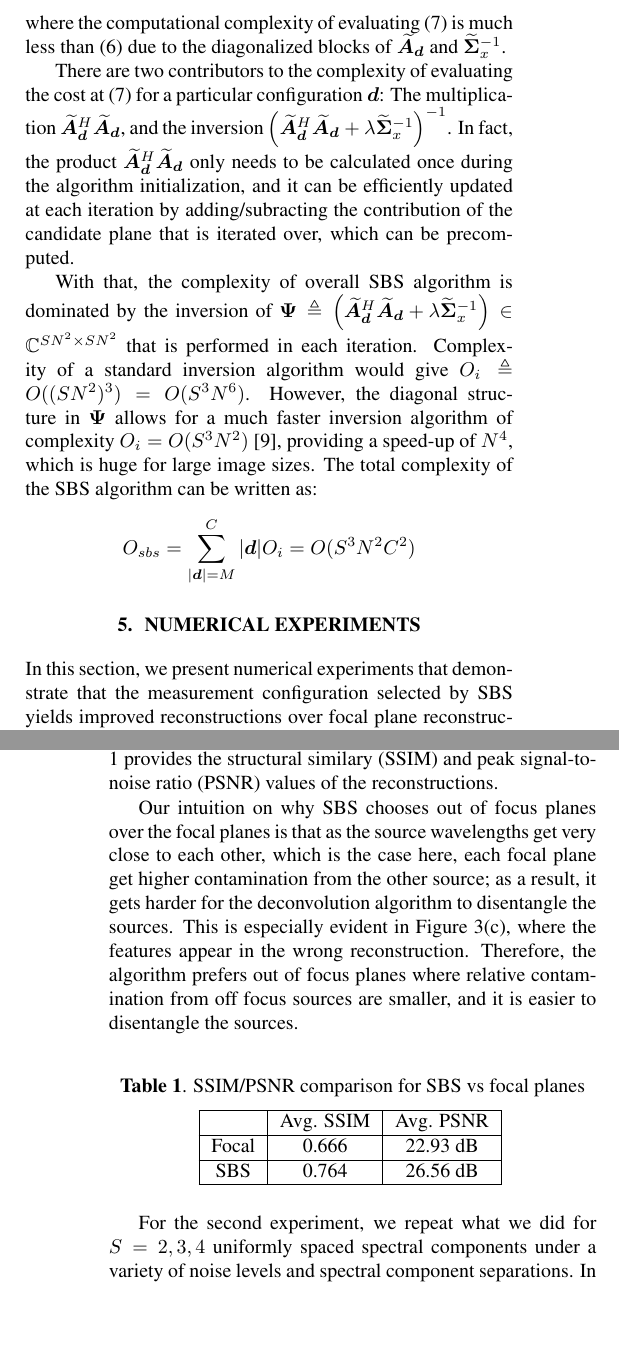
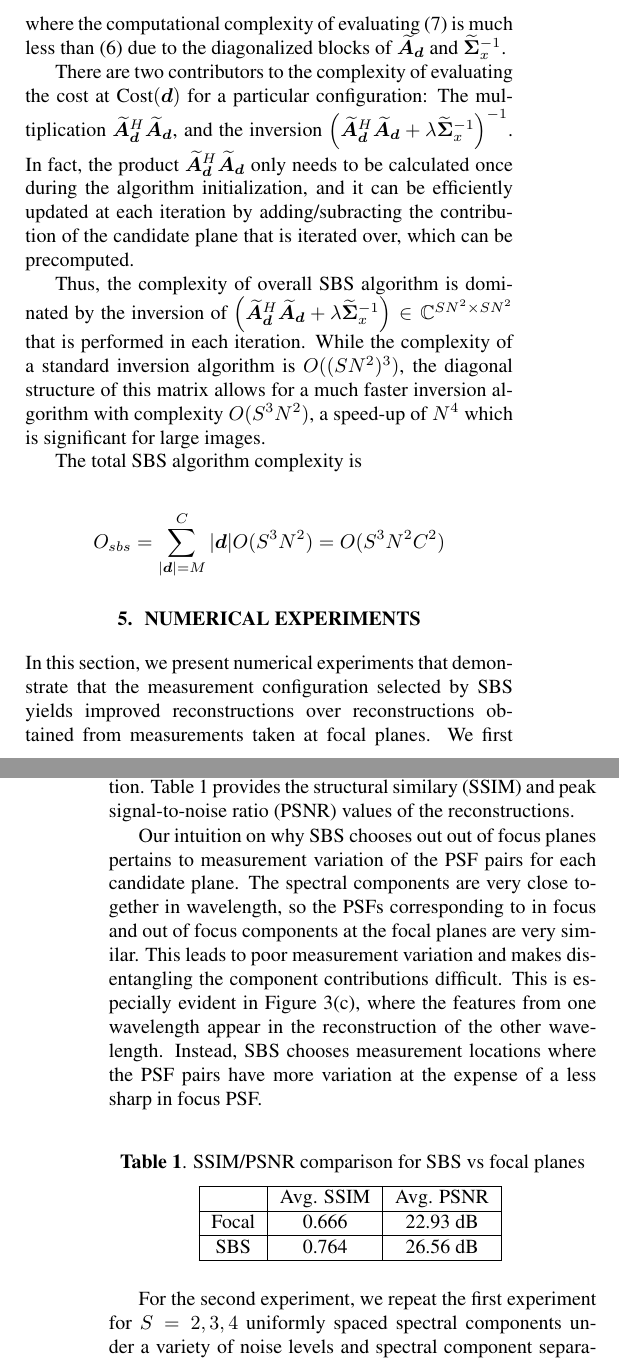
Before and after one commit to UIUC-SINE/MAS, a LaTeX paper (reports/ICIP_2020/ICIP.tex): two parts of the columns of pages 3 and 4 of 5, joined at a grey line, cut so that both start at the same text, the shorter picture padded with empty space. Compiled offline with pdfLaTeX.

Commit message:
edit the results section, add the ratio image

```diff
--- a/reports/ICIP_2020/ICIP.tex
+++ b/reports/ICIP_2020/ICIP.tex
@@ -584,7 +584,7 @@ less than \eqref{eq:naive_cost} due to the diagonalized blocks of
 $\widetilde{\bm A}_{\bm d}$ and $\widetilde{\bm \Sigma}_x^{-1}$.
 
 There are two contributors to the complexity of evaluating the cost at
-\eqref{eq:fast_cost} for a particular configuration $\bm d$: The multiplication
+$\text{Cost}(\bm{d})$ for a particular configuration: The multiplication
 $\widetilde{\bm A}_{\bm d}^H \widetilde{\bm A}_{\bm d}$, and the inversion
 $\left( \widetilde{\bm A}_{\bm d}^H \widetilde{\bm A}_{\bm d} + \lambda
 \widetilde{\bm \Sigma}_x^{-1} \right)^{-1}$. In fact, the product
@@ -593,17 +593,28 @@ calculated once during the algorithm initialization, and it can be efficiently
 updated at each iteration by adding/subracting the contribution of the candidate plane
 that is iterated over, which can be precomputed.
 
-With that, the complexity of overall SBS algorithm is dominated by the inversion
-of $\bm \Psi \triangleq \left( \widetilde{\bm A}_{\bm d}^H \widetilde{\bm A}_{\bm d} +
+Thus, the complexity of overall SBS algorithm is dominated by the inversion
+of $\left( \widetilde{\bm A}_{\bm d}^H \widetilde{\bm A}_{\bm d} +
 \lambda \widetilde{\bm \Sigma}_x^{-1} \right) \in \mathbb C ^{SN^2 \times SN^2}$
-that is performed in each iteration. Complexity of a standard inversion
-algorithm would give $O_i \triangleq O((SN^2)^3) = O(S^3N^6)$. However, the
-diagonal structure in $\bm \Psi$ allows for a much faster inversion algorithm
-of complexity $O_i = O(S^3N^2)$ \cite{kamaci2017}, providing a speed-up of $N^4$, which is huge for large image sizes. The total complexity of the SBS algorithm can
-be written as:
+that is performed in each iteration.  While the complexity of a standard inversion algorithm
+is $O((SN^2)^3)$, the diagonal structure of this matrix allows for a much faster inversion algorithm
+with complexity $O(S^3N^2)$, a speed-up of $N^4$ which is significant for large images.
+
+The total SBS algorithm complexity is
+
 $$
-O_{sbs} = \sum_{|\bm{d}| = M}^C |\bm{d}| O_i = O(S^3N^2C^2)
+O_{sbs} = \sum_{|\bm{d}| = M}^C |\bm{d}| O(S^3N^2) = O(S^3N^2C^2)
 $$
+
+
+% Complexity of a standard inversion
+% algorithm would give $O_i \triangleq O((SN^2)^3) = O(S^3N^6)$. However, the
+% diagonal structure in $\bm \Psi$ allows for a much faster inversion algorithm
+% of complexity $O_i = O(S^3N^2)$ \cite{kamaci2017}, providing a speed-up of $N^4$, which is significant for large image sizes. The total complexity of the SBS algorithm can
+% be written as:
+% $$
+% O_{sbs} = \sum_{|\bm{d}| = M}^C |\bm{d}| O_i = O(S^3N^2C^2)
+% $$
 
 % \section{Complexity Analysis}
 %
@@ -734,4 +745,4 @@ $$
 \section{Numerical Experiments}
 In this section, we present numerical experiments that demonstrate that the
 measurement configuration selected by SBS yields improved reconstructions over
-focal plane reconstructions. We first provide an intuition for why SBS chooses
+reconstructions obtained from measurements taken at focal planes. We first
@@ -785,21 +786,12 @@ peak signal-to-noise ratio (PSNR) values of the reconstructions.
-Our intuition on why SBS chooses out of focus planes over the focal planes is
-that as the source wavelengths get very close to each other, which is the case
-here, each focal plane get higher contamination from the other source; as a
-result, it gets harder for the deconvolution algorithm to disentangle the
-sources. This is especially evident in Figure \ref{fig:results}(c), where the
-features appear in the wrong reconstruction. Therefore, the algorithm prefers
-out of focus planes where relative contamination from off focus sources are
-smaller, and it is easier to disentangle the sources.
-
-% Figures \ref{fig:results}(e) and \ref{fig:results}(f) show the spectral
-% component reconstructions after disentangling and deblurring using Tikhonov
-% regularization. For comparison, we have included reconstructions yielded by
-% making an equal number of measurements at the focal planes of $\lambda_1$ and
-% $\lambda_2$ without applying SBS, shown in Figures \ref{fig:results}(b) and
-% \ref{fig:results}(c).  As compared to the reconstructions obtained from the SBS
-% measurements, the focal plane reconstructions are relatively noisier and exhibit
-% bleeding-over, where features appear in the wrong reconstruction.  This is
-% especially evident in Figure \ref{fig:results}(c).
+Our intuition on why SBS chooses out out of focus planes pertains to measurement
+variation of the PSF pairs for each candidate plane. The spectral components are
+very close together in wavelength, so the PSFs corresponding to in focus and out
+of focus components at the focal planes are very similar. This leads to poor
+measurement variation and makes disentangling the component contributions
+difficult. This is especially evident in Figure 3(c), where the features from
+one wavelength appear in the reconstruction of the other wavelength. Instead,
+SBS chooses measurement locations where the PSF pairs have more variation at the
+expense of a less sharp in focus PSF.
 
 \begin{figure}[t]
 \begin{minipage}[b]{0.32\linewidth}
```
Also changed, not shown: reports/ICIP_2020/figures/ratio.png (added), reports/ICIP_2020/ICIP.tex (78 more changed lines).
